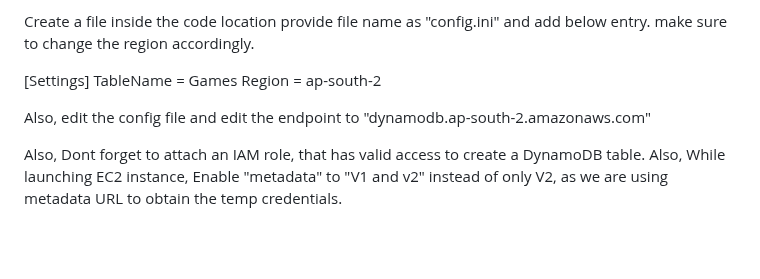
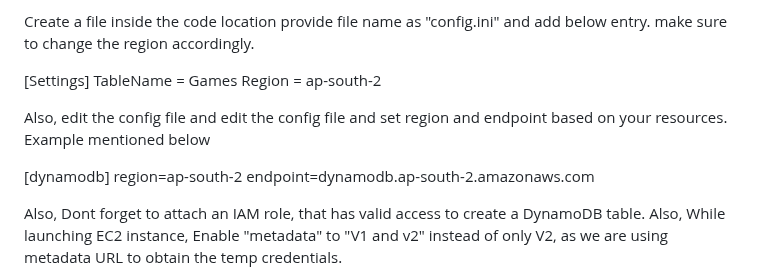
Before and after one commit to avizway1/tictactoe-with-DynamoDB, a Markdown page: README.md, the part around the change. GitHub-like rendering; blank space fills up the shorter version.

```diff
--- a/README.md
+++ b/README.md
@@ -124,8 +124,11 @@ Create a file inside the code location provide file name as "config.ini" and add
 TableName = Games
 Region = ap-south-2
 
+Also, edit the config file and edit the config file and set region and endpoint based on your resources. Example mentioned below
 
-Also, edit the config file and edit the endpoint to "dynamodb.ap-south-2.amazonaws.com"
+[dynamodb]
+region=ap-south-2
+endpoint=dynamodb.ap-south-2.amazonaws.com
 
 Also, Dont forget to attach an IAM role, that has valid access to create a DynamoDB table. Also, While launching EC2 instance, Enable "metadata" to "V1 and v2" instead of only V2, as we are using metadata URL to obtain the temp credentials.
 
```
